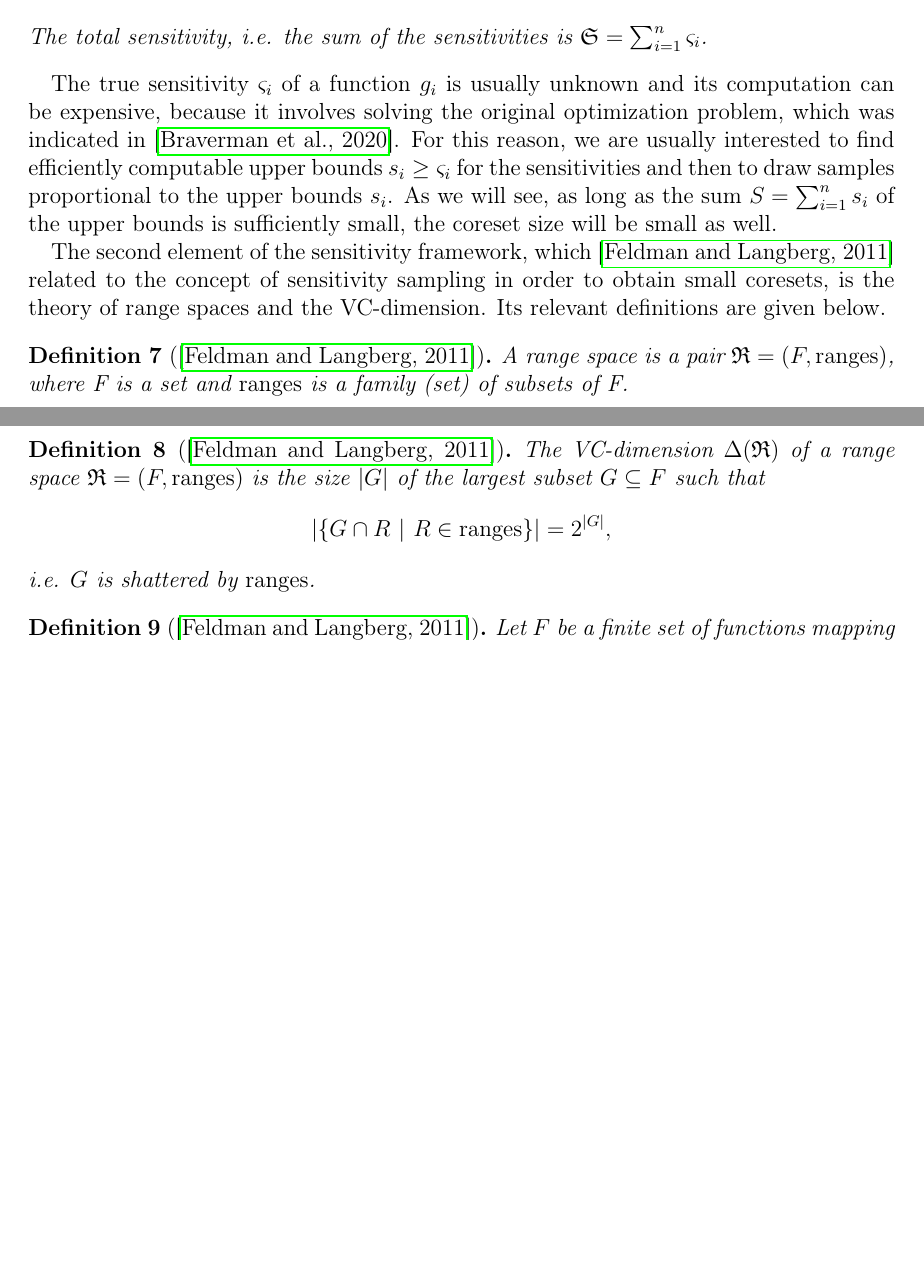
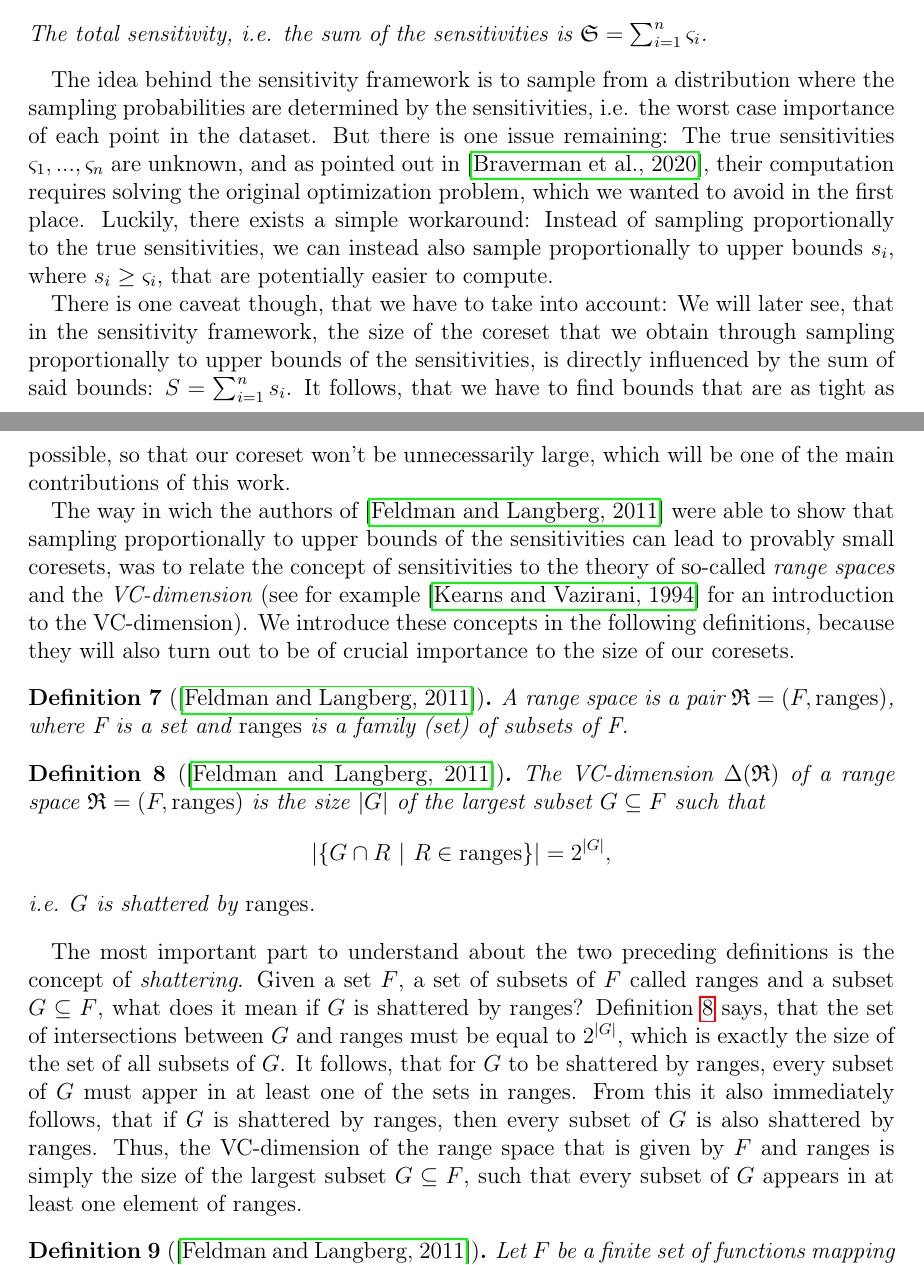
Before and after one commit to chr-peters/masters-thesis, a LaTeX thesis (masters_thesis_christian_peters.tex, which reads sections/coresets/sensitivity_framework.tex): two parts of pages 22 and 23 of 37 before the commit and two parts of pages 22 and 23 of 38 after it, joined at a grey line, cut so that both start at the same text, the shorter picture padded with empty space. Compiled offline with pdfLaTeX.

Commit message:
VC dimension and shattering explained

```diff
--- a/sections/coresets/sensitivity_framework.tex
+++ b/sections/coresets/sensitivity_framework.tex
@@ -84,27 +84,50 @@ the basis of the sensitivity framework, is given below.
     The total sensitivity, i.e. the sum of the sensitivities is $\mathfrak{S} = \sum_{i=1}^n \varsigma_i$.
 \end{definition}
 
-The true sensitivity $\varsigma_i$ of a function $g_i$ is usually unknown
-and its computation can be expensive, because it involves solving the
-original optimization problem, which was indicated in~\cite{braverman-feldman-coresets}.
-For this reason, we are usually interested to find efficiently computable
-upper bounds $s_i \geq \varsigma_i$ for the sensitivities and then
-to draw samples proportional to the upper bounds $s_i$.
-As we will see, as long as the sum $S = \sum_{i=1}^n s_i$ of the upper
-bounds is sufficiently small, the coreset size will be small as well.
+The idea behind the sensitivity framework is to sample from a
+distribution where the sampling probabilities are determined by
+the sensitivities, i.e. the worst case importance of each point
+in the dataset.
+But there is one issue remaining: The true sensitivities
+$\varsigma_1, ..., \varsigma_n$ are unknown, and as
+pointed out in~\cite{braverman-feldman-coresets}, their
+computation requires solving the original optimization problem,
+which we wanted to avoid in the first place.
+Luckily, there exists a simple workaround:
+Instead of sampling proportionally to the true sensitivities,
+we can instead also sample proportionally to
+upper bounds $s_i$, where $s_i \geq \varsigma_i$, that are
+potentially easier to compute.
 
-The second element of the sensitivity framework, which
-\cite{feldman-langberg-coresets} related to the
-concept of sensitivity sampling in order to obtain small coresets,
-is the theory of range spaces and the VC-dimension.
-Its relevant definitions are given below.
+There is one caveat though, that we have to take into account:
+We will later see, that in the sensitivity framework, the
+size of the coreset that we obtain through sampling proportionally
+to upper bounds of the sensitivities, is directly influenced
+by the sum of said bounds: $S = \sum_{i=1}^n s_i$.
+It follows, that we have to find bounds that are as tight as
+possible, so that our coreset won't be unnecessarily large,
+which will be one of the main contributions of this work.
+
+The way in wich the authors of~\cite{feldman-langberg-coresets}
+were able to show that sampling proportionally to upper bounds of the
+sensitivities can lead to provably small coresets,
+was to relate the concept of sensitivities to
+the theory of so-called \textit{range spaces} and
+the \textit{VC-dimension}
+(see for example \cite{computational-learning-theory} for an
+introduction to the VC-dimension).
+We introduce these concepts in the following definitions, because
+they will also turn out to be of crucial importance to the
+size of our coresets.
 
 \begin{definition}[\cite{feldman-langberg-coresets}]
+    \label{def:range-space}
     A range space is a pair $\mathfrak{R} = (F, \textup{ranges})$, where F is a set
     and $\textup{ranges}$ is a family (set) of subsets of F.
 \end{definition}
 
 \begin{definition}[\cite{feldman-langberg-coresets}]
+    \label{def:vc-dimension}
     The VC-dimension $\Delta(\mathfrak{R})$ of a range space
     $\mathfrak{R} = (F, \textup{ranges})$ is
     the size $|G|$ of the largest subset $G \subseteq F$ such that
@@ -114,6 +137,22 @@ Its relevant definitions are given below.
     \end{equation*}
     i.e. $G$ is shattered by $\textup{ranges}$.
 \end{definition}
+
+The most important part to understand about the two preceding definitions
+is the concept of \textit{shattering}.
+Given a set $F$, a set of subsets of $F$ called ranges and a subset
+$G \subseteq F$, what does it mean if $G$ is shattered by ranges?
+Definition~\ref{def:vc-dimension} says, that the set of intersections
+between $G$ and ranges must be equal to $2^{|G|}$, which is exactly
+the size of the set of all subsets of $G$.
+It follows, that for $G$ to be shattered by ranges, every subset
+of $G$ must apper in at least one of the sets in ranges.
+From this it also immediately follows, that if $G$ is shattered by
+ranges, then every subset of $G$ is also shattered by ranges.
+Thus, the VC-dimension of the range space that is given by $F$ and
+ranges is simply the size of the largest subset $G \subseteq F$,
+such that every subset of
+$G$ appears in at least one element of ranges.
 
 \begin{definition}[\cite{feldman-langberg-coresets}]
     Let $F$ be a finite set of functions mapping from $\mathbb{R}^d$ to $\mathbb{R}^{\geq 0}$.
```
